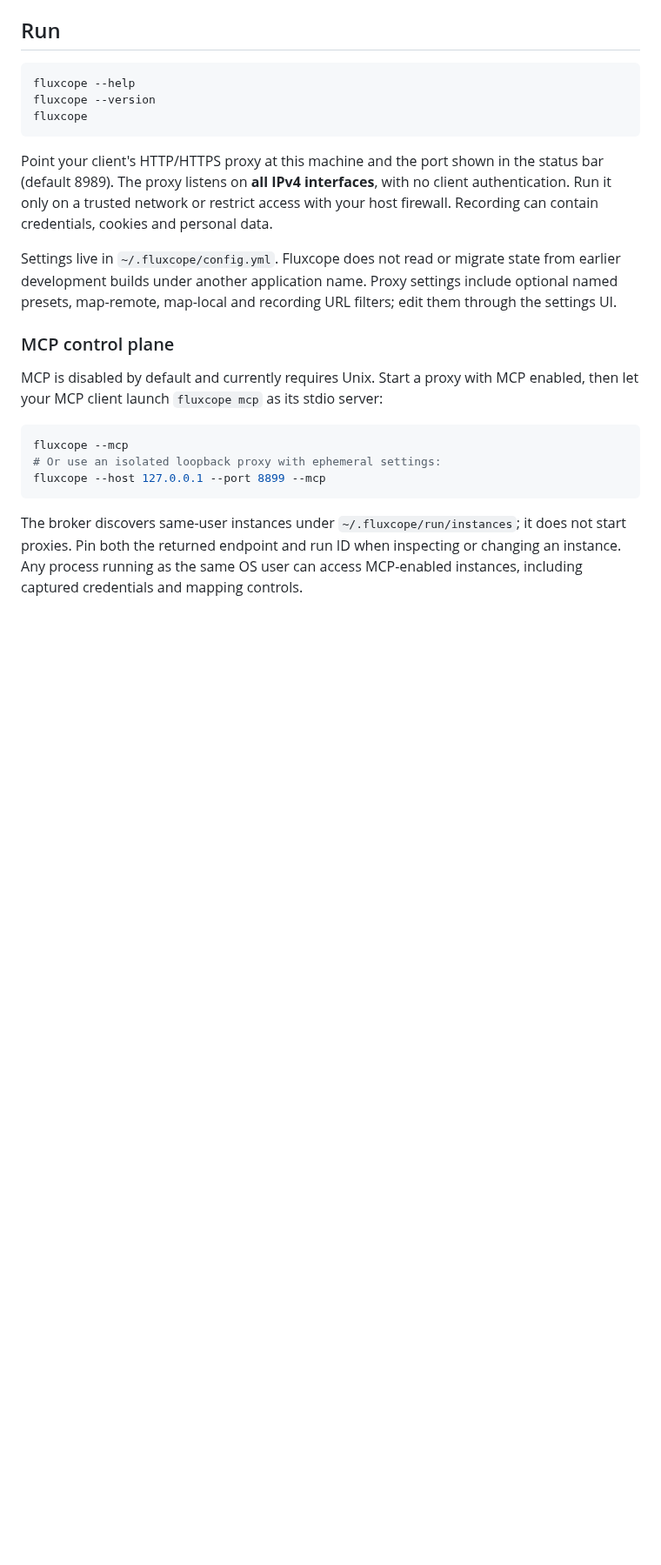
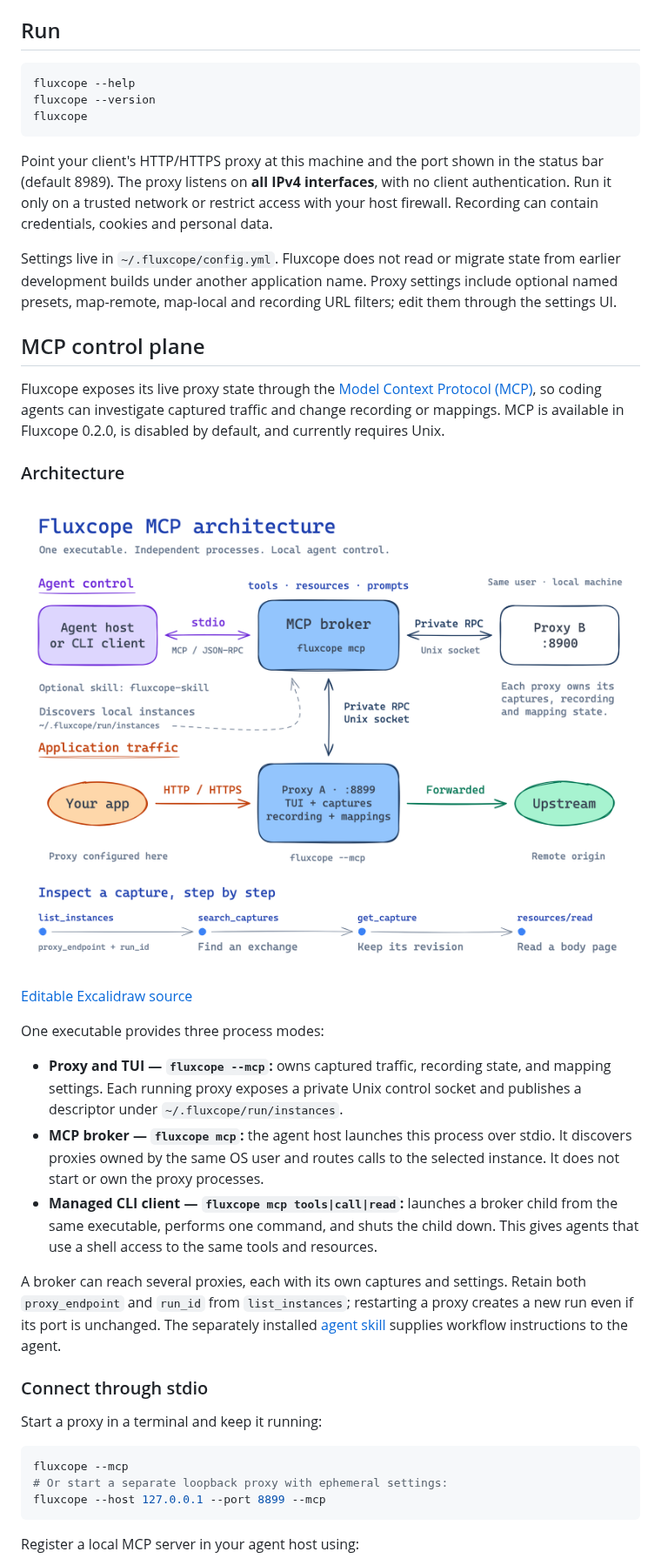
Before and after one commit to LorNtz/fluxcope, a Markdown page: README.md, the part around one of its changes. Shown at 87% size. Drawn GitHub-style; pictures changed too: docs/assets/mcp-architecture.png (added); blank space fills up the shorter version.

````diff
--- a/README.md
+++ b/README.md
@@ -30,15 +30,33 @@ Point your client's HTTP/HTTPS proxy at this machine and the port shown in the s
 
 Settings live in `~/.fluxcope/config.yml`. Fluxcope does not read or migrate state from earlier development builds under another application name. Proxy settings include optional named presets, map-remote, map-local and recording URL filters; edit them through the settings UI.
 
-### MCP control plane
+## MCP control plane
 
-MCP is disabled by default and currently requires Unix. Start a proxy with MCP enabled, then let your MCP client launch `fluxcope mcp` as its stdio server:
+Fluxcope exposes its live proxy state through the [Model Context Protocol (MCP)](https://modelcontextprotocol.io/docs/learn/architecture), so coding agents can investigate captured traffic and change recording or mappings. MCP is available in Fluxcope 0.2.0, is disabled by default, and currently requires Unix.
+
+### Architecture
+
+![Fluxcope MCP architecture: an agent host or CLI client connects over stdio to a broker that discovers and controls independent proxy instances over Unix sockets; application traffic flows through the selected proxy to upstream servers.](docs/assets/mcp-architecture.png)
+
+[Editable Excalidraw source](docs/assets/mcp-architecture.excalidraw)
+
+One executable provides three process modes:
+
+- **Proxy and TUI — `fluxcope --mcp`:** owns captured traffic, recording state, and mapping settings. Each running proxy exposes a private Unix control socket and publishes a descriptor under `~/.fluxcope/run/instances`.
+- **MCP broker — `fluxcope mcp`:** the agent host launches this process over stdio. It discovers proxies owned by the same OS user and routes calls to the selected instance. It does not start or own the proxy processes.
+- **Managed CLI client — `fluxcope mcp tools|call|read`:** launches a broker child from the same executable, performs one command, and shuts the child down. This gives agents that use a shell access to the same tools and resources.
+
+A broker can reach several proxies, each with its own captures and settings. Retain both `proxy_endpoint` and `run_id` from `list_instances`; restarting a proxy creates a new run even if its port is unchanged. The separately installed [agent skill](#agent-skill) supplies workflow instructions to the agent.
+
+### Connect through stdio
+
+Start a proxy in a terminal and keep it running:
 
 ```sh
 fluxcope --mcp
-# Or use an isolated loopback proxy with ephemeral settings:
+# Or start a separate loopback proxy with ephemeral settings:
 fluxcope --host 127.0.0.1 --port 8899 --mcp
 ```
 
-The broker discovers same-user instances under `~/.fluxcope/run/instances`; it does not start proxies. Pin both the returned endpoint and run ID when inspecting or changing an instance. Any process running as the same OS user can access MCP-enabled instances, including captured credentials and mapping controls.
+Register a local MCP server in your agent host using:
 
````
Also changed, not shown: other parts of README.md (+60 -12 lines), docs/skill-releases.md (+1 -1 lines), 1 other file.
